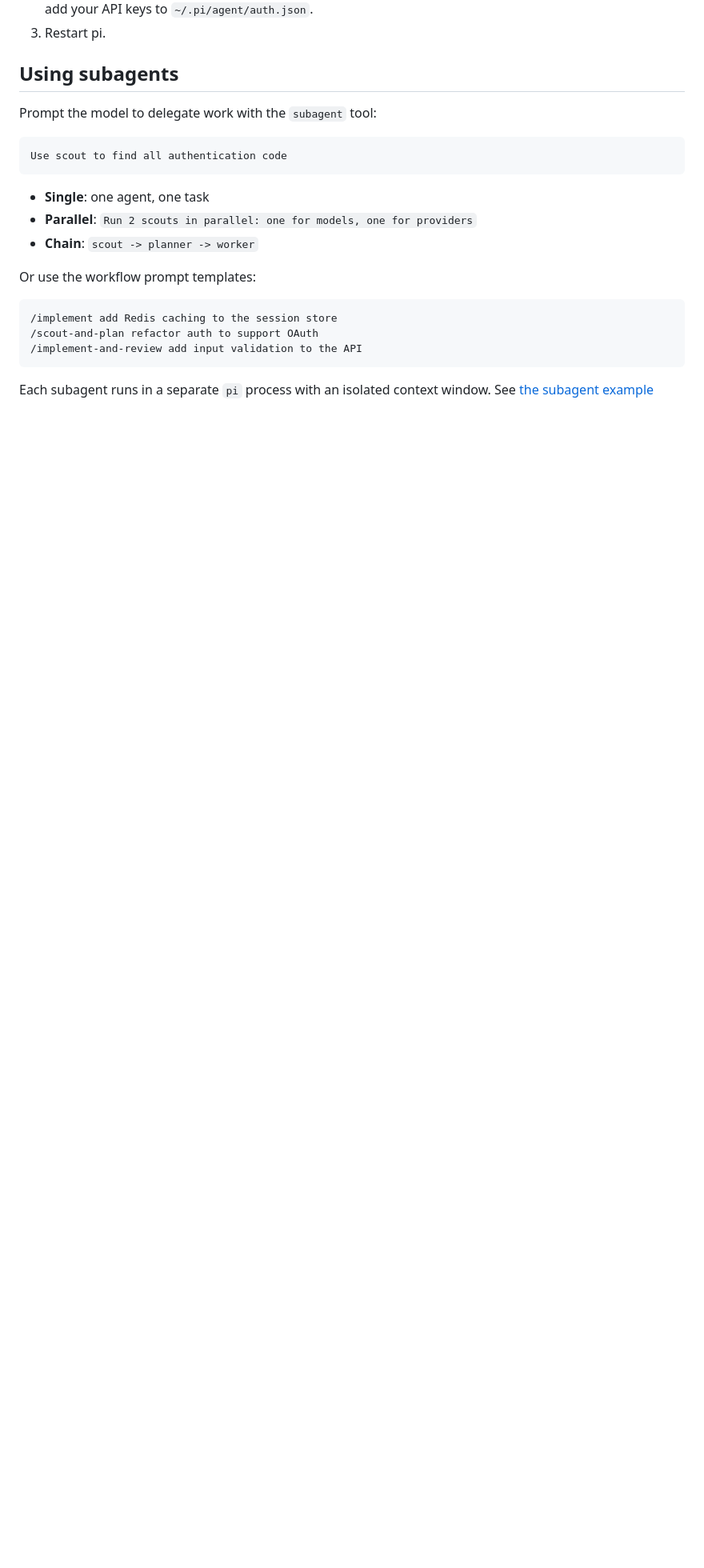
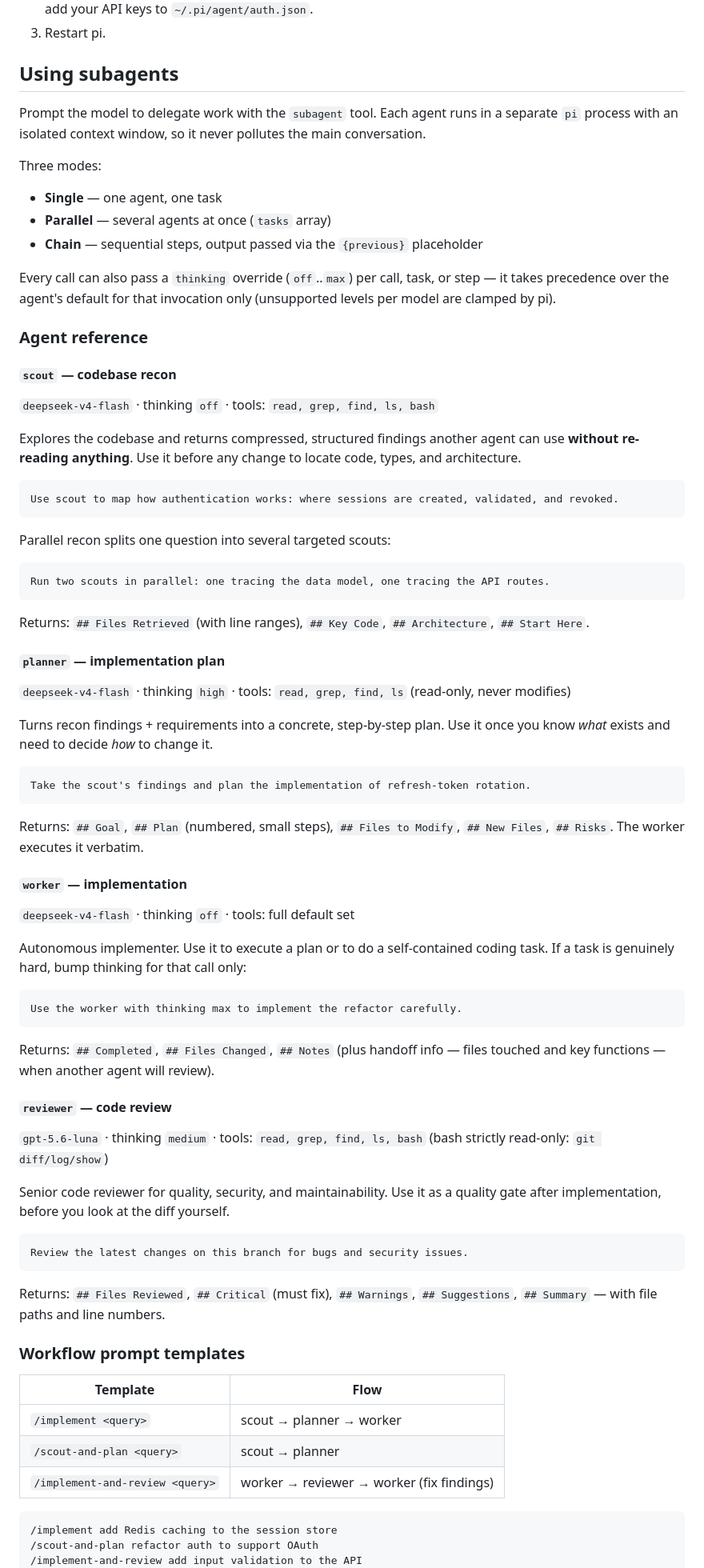
Before and after one commit to jordilopez/pi-setup, a Markdown page: README.md, the part around one of its changes. Shown at 80% size. Drawn GitHub-style; blank space fills up the shorter version.

Commit message:
docs: agent reference with usage examples in README
Per-agent guide (scout/planner/worker/reviewer): config, when to use,
single/parallel/chain example prompts, thinking override, and the exact
handoff format each returns. Plus workflow-template table.

````diff
--- a/README.md
+++ b/README.md
@@ -65,17 +65,90 @@ Restart pi (or run `/reload`) after installing.
 
 ## Using subagents
 
-Prompt the model to delegate work with the `subagent` tool:
+Prompt the model to delegate work with the `subagent` tool. Each agent runs in
+a separate `pi` process with an isolated context window, so it never pollutes
+the main conversation.
+
+Three modes:
+
+- **Single** — one agent, one task
+- **Parallel** — several agents at once (`tasks` array)
+- **Chain** — sequential steps, output passed via the `{previous}` placeholder
+
+Every call can also pass a `thinking` override (`off`..`max`) per call, task,
+or step — it takes precedence over the agent's default for that invocation
+only (unsupported levels per model are clamped by pi).
+
+### Agent reference
+
+#### `scout` — codebase recon
+
+`deepseek-v4-flash` · thinking `off` · tools: `read, grep, find, ls, bash`
+
+Explores the codebase and returns compressed, structured findings another
+agent can use **without re-reading anything**. Use it before any change to
+locate code, types, and architecture.
 
 ```
-Use scout to find all authentication code
+Use scout to map how authentication works: where sessions are created, validated, and revoked.
 ```
 
-- **Single**: one agent, one task
-- **Parallel**: `Run 2 scouts in parallel: one for models, one for providers`
-- **Chain**: `scout -> planner -> worker`
+Parallel recon splits one question into several targeted scouts:
 
-Or use the workflow prompt templates:
+```
+Run two scouts in parallel: one tracing the data model, one tracing the API routes.
+```
+
+Returns: `## Files Retrieved` (with line ranges), `## Key Code`, `## Architecture`, `## Start Here`.
+
+#### `planner` — implementation plan
+
+`deepseek-v4-flash` · thinking `high` · tools: `read, grep, find, ls` (read-only, never modifies)
+
+Turns recon findings + requirements into a concrete, step-by-step plan. Use it
+once you know *what* exists and need to decide *how* to change it.
+
+```
+Take the scout's findings and plan the implementation of refresh-token rotation.
+```
+
+Returns: `## Goal`, `## Plan` (numbered, small steps), `## Files to Modify`, `## New Files`, `## Risks`. The worker executes it verbatim.
+
+#### `worker` — implementation
+
+`deepseek-v4-flash` · thinking `off` · tools: full default set
+
+Autonomous implementer. Use it to execute a plan or to do a self-contained
+coding task. If a task is genuinely hard, bump thinking for that call only:
+
+```
+Use the worker with thinking max to implement the refactor carefully.
+```
+
+Returns: `## Completed`, `## Files Changed`, `## Notes` (plus handoff info
+— files touched and key functions — when another agent will review).
+
+#### `reviewer` — code review
+
+`gpt-5.6-luna` · thinking `medium` · tools: `read, grep, find, ls, bash` (bash strictly read-only: `git diff/log/show`)
+
+Senior code reviewer for quality, security, and maintainability. Use it as a
+quality gate after implementation, before you look at the diff yourself.
+
+```
+Review the latest changes on this branch for bugs and security issues.
+```
+
+Returns: `## Files Reviewed`, `## Critical` (must fix), `## Warnings`,
+`## Suggestions`, `## Summary` — with file paths and line numbers.
+
+### Workflow prompt templates
+
+| Template | Flow |
+|---|---|
+| `/implement <query>` | scout → planner → worker |
+| `/scout-and-plan <query>` | scout → planner |
+| `/implement-and-review <query>` | worker → reviewer → worker (fix findings) |
 
 ```
 /implement add Redis caching to the session store
@@ -83,5 +156,4 @@ Or use the workflow prompt templates:
 /implement-and-review add input validation to the API
 ```
 
-Each subagent runs in a separate `pi` process with an isolated context window.
 See [the subagent example docs](https://github.com/earendil-works/pi/tree/main/packages/coding-agent/examples/extensions/subagent)
````
Also changed, not shown: other parts of README.md (+1 -1 lines).
